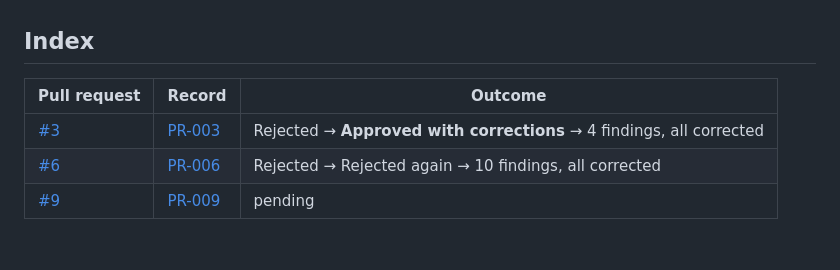
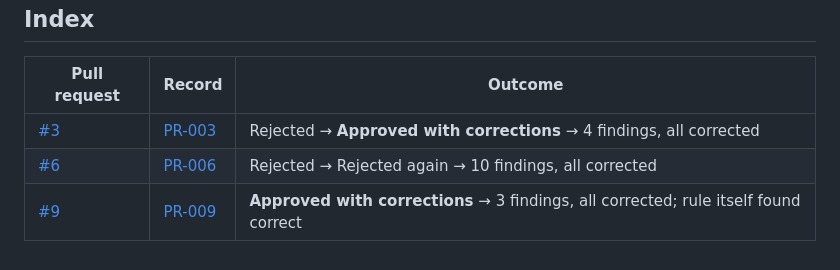
Before and after one commit to therealgulkorinaga/radhanite-ethonline, a Markdown page: docs/reviews/README.md, the part around the change. Rendered like a GitHub page.

```diff
--- a/docs/reviews/README.md
+++ b/docs/reviews/README.md
@@ -83,4 +83,4 @@ If a reviewer other than Codex is ever used, substitute its name.
 |---|---|---|
 | [#3](https://github.com/therealgulkorinaga/radhanite-ethonline/pull/3) | [PR-003](PR-003_CODEX_REVIEW.md) | Rejected → **Approved with corrections** → 4 findings, all corrected |
 | [#6](https://github.com/therealgulkorinaga/radhanite-ethonline/pull/6) | [PR-006](PR-006_CODEX_REVIEW.md) | Rejected → Rejected again → 10 findings, all corrected |
-| [#9](https://github.com/therealgulkorinaga/radhanite-ethonline/pull/9) | [PR-009](PR-009_CODEX_REVIEW.md) | pending |
+| [#9](https://github.com/therealgulkorinaga/radhanite-ethonline/pull/9) | [PR-009](PR-009_CODEX_REVIEW.md) | **Approved with corrections** → 3 findings, all corrected; rule itself found correct |
```
Also changed, not shown: docs/reviews/PR-009_CODEX_REVIEW.md (+93 -4 lines).
